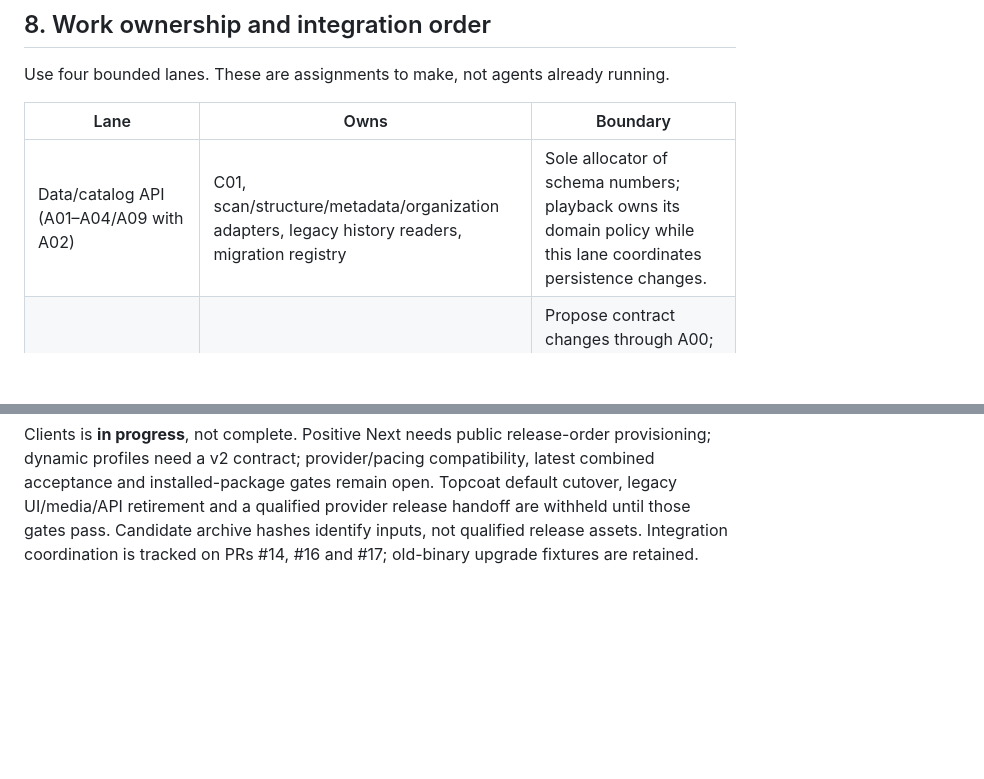
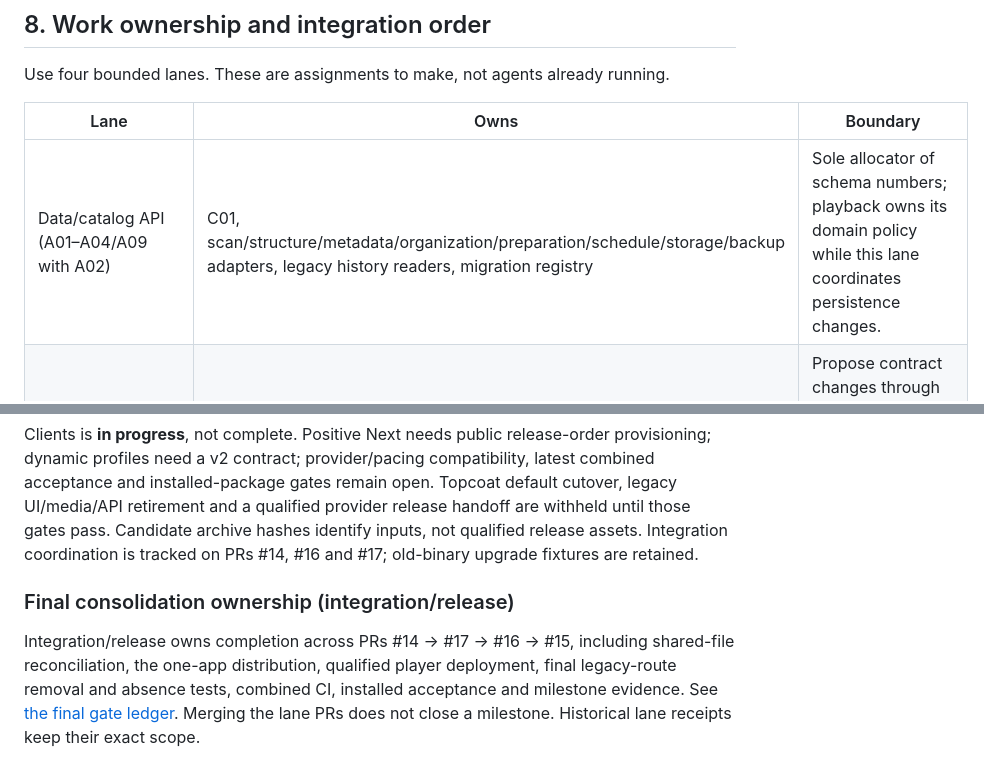
Before and after one commit to Jagalite/motion, a Markdown page: MOTION_CONSOLIDATION_AND_COMPLETION_PLAN.md, 2 parts joined by grey strips. Drawn GitHub-style; blank space fills up the shorter version.

Commit message:
docs: assign final consolidation ownership and acceptance gates

```diff
--- a/MOTION_CONSOLIDATION_AND_COMPLETION_PLAN.md
+++ b/MOTION_CONSOLIDATION_AND_COMPLETION_PLAN.md
@@ -335,7 +335,7 @@ Use four bounded lanes. These are assignments to make, not agents already runnin
 
 | Lane | Owns | Boundary |
 |---|---|---|
-| Data/catalog API (A01–A04/A09 with A02) | C01, scan/structure/metadata/organization adapters, legacy history readers, migration registry | Sole allocator of schema numbers; playback owns its domain policy while this lane coordinates persistence changes. |
+| Data/catalog API (A01–A04/A09 with A02) | C01, scan/structure/metadata/organization/preparation/schedule/storage/backup adapters, legacy history readers, migration registry | Sole allocator of schema numbers; playback owns its domain policy while this lane coordinates persistence changes. |
 | Playback/viewing (A06/A07/A08) | C02 playback service facts, C05/C06/C08, planning, tickets, generation and authority policies | Propose contract changes through A00; coordinate capability transport edits with the API owner and package/player decisions with clients/release. |
 | Clients (A10–A12) | All current client callers, Topcoat cutover, Go capability use, C07 player integration, real-client acceptance | No independent catalog or viewing authority; fixtures remain explicitly labeled. |
 | Integration/release (A00/A05/A14) | Contract/evidence ledger, C03/C09, CI, manifests, source/package reconstruction, final integration | Owns root manifests/lockfiles and shared-file integration; implementation lanes still own their regression tests. |
@@ -444,3 +444,12 @@ default cutover, legacy UI/media/API retirement and a qualified provider release
 handoff are withheld until those gates pass. Candidate archive hashes identify
 inputs, not qualified release assets. Integration coordination is tracked on
 PRs #14, #16 and #17; old-binary upgrade fixtures are retained.
+
+### Final consolidation ownership (integration/release)
+
+Integration/release owns completion across PRs #14 → #17 → #16 → #15,
+including shared-file reconciliation, the one-app distribution, qualified player
+deployment, final legacy-route removal and absence tests, combined CI, installed
+acceptance and milestone evidence. See
+[the final gate ledger](qualification/consolidation/FINAL.md). Merging the lane
+PRs does not close a milestone. Historical lane receipts keep their exact scope.
```
Also changed, not shown: qualification/consolidation/FINAL.md (added, +45 -0 lines).
